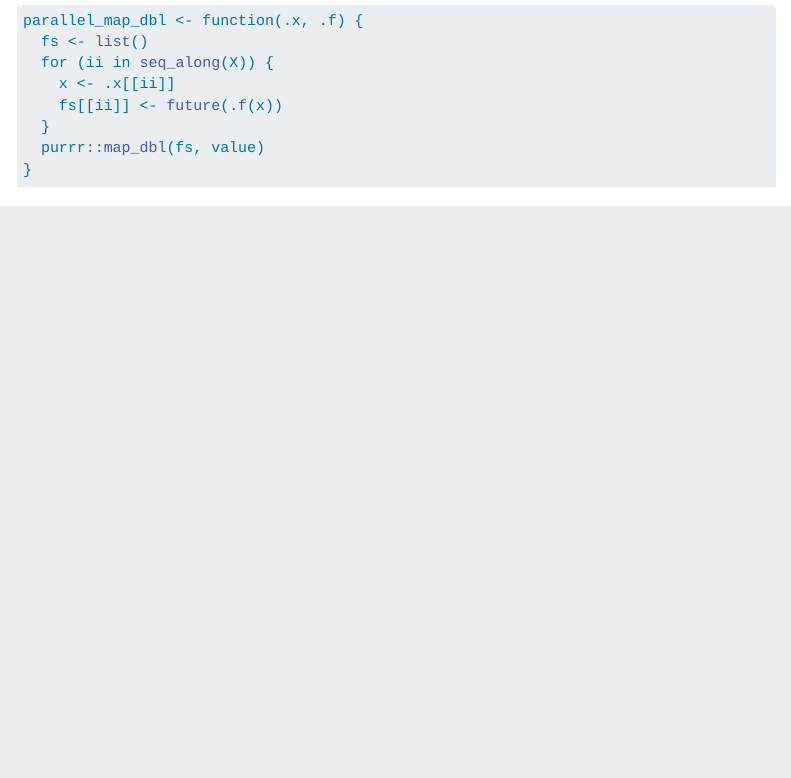
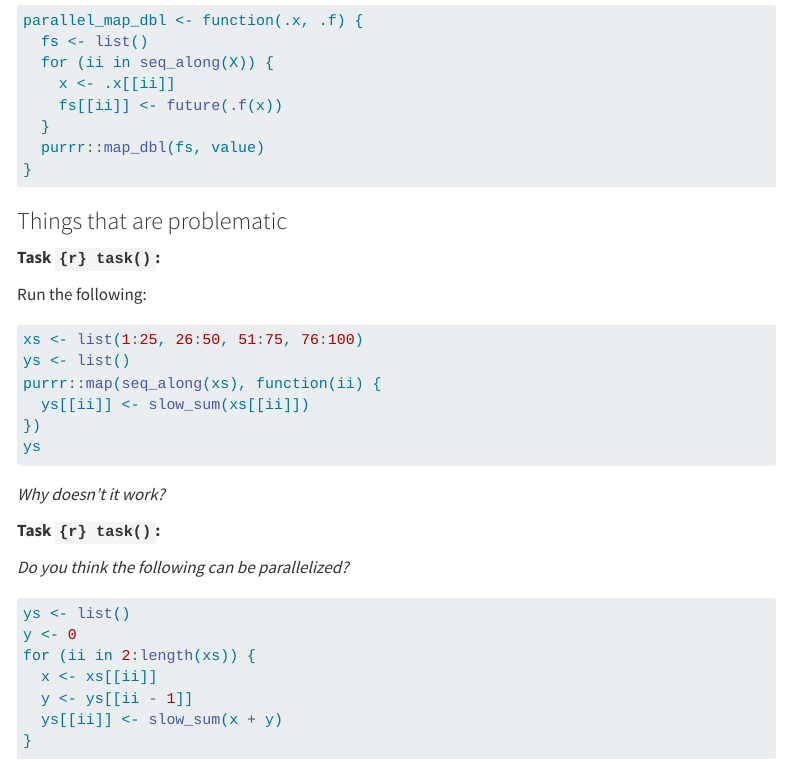
Before and after one commit to HenrikBengtsson/future-tutorial-user2024, a Quarto document (lab2.qmd): the page in a window 1100 px wide, from 1240 px down. Rendered offline with R 4.5, knitr and Pandoc in place of Quarto, with nearby package versions; folded parts are opened; some code elsewhere in the file could not run offline; menus at the side of the page are left out.

Commit message:
Lab 2: tweaks

````diff
--- a/lab2.qmd
+++ b/lab2.qmd
@@ -351,6 +351,42 @@ parallel_map_dbl <- function(.x, .f) {
 </details>
 
 
+
+### Things that are problematic
+
+**Task `{r} task()`:**
+
+Run the following:
+
+```{r}
+#| eval: false
+xs <- list(1:25, 26:50, 51:75, 76:100)
+ys <- list()
+purrr::map(seq_along(xs), function(ii) {
+  ys[[ii]] <- slow_sum(xs[[ii]])
+})
+ys
+```
+
+_Why doesn't it work?_
+
+
+**Task `{r} task()`:**
+
+_Do you think the following can be parallelized?_
+
+```{r}
+#| eval: false
+ys <- list()
+y <- 0
+for (ii in 2:length(xs)) {
+  x <- xs[[ii]]
+  y <- ys[[ii - 1]]
+  ys[[ii]] <- slow_sum(x + y)
+}
+```
+
+
 ### Errors and parallel processing
 
 The Futureverse has been designed such that your experience running
````
Also changed, not shown: lab2.qmd (16 more changed lines).
